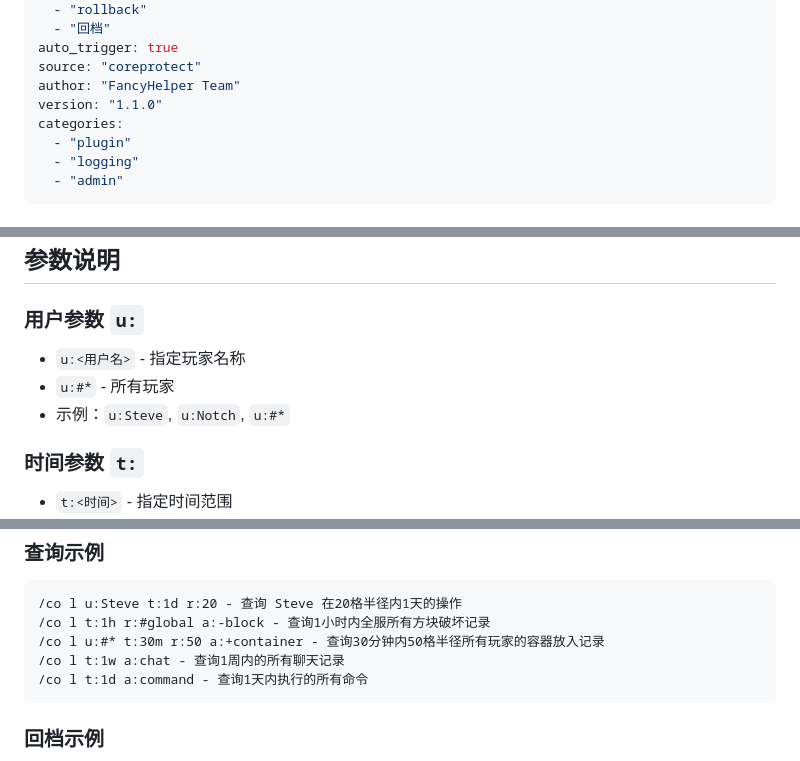
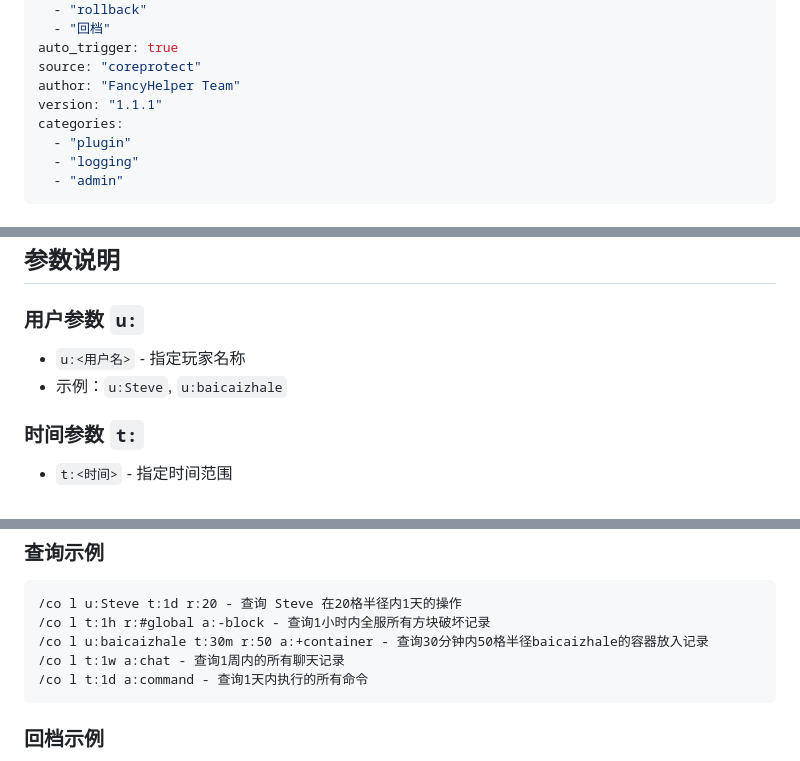
Before and after one commit to baicaizhale/FancySkillMarket, a Markdown page: coreprotect/skill.md, 3 parts joined by grey strips. Drawn GitHub-style.

Commit message:
修改coreprotect

````diff
--- a/coreprotect/skill.md
+++ b/coreprotect/skill.md
@@ -11,7 +11,7 @@ triggers:
 auto_trigger: true
 source: "coreprotect"
 author: "FancyHelper Team"
-version: "1.1.0"
+version: "1.1.1"
 categories:
   - "plugin"
   - "logging"
@@ -88,9 +90,9 @@ categories:
 ## 参数说明
 
 ### 用户参数 `u:`
+
 - `u:<用户名>` - 指定玩家名称
-- `u:#*` - 所有玩家
-- 示例：`u:Steve`, `u:Notch`, `u:#*`
+- 示例：`u:Steve`, `u:baicaizhale`
 
 ### 时间参数 `t:`
 - `t:<时间>` - 指定时间范围
@@ -141,7 +143,7 @@ categories:
 ```
 /co l u:Steve t:1d r:20 - 查询 Steve 在20格半径内1天的操作
 /co l t:1h r:#global a:-block - 查询1小时内全服所有方块破坏记录
-/co l u:#* t:30m r:50 a:+container - 查询30分钟内50格半径所有玩家的容器放入记录
+/co l u:baicaizhale t:30m r:50 a:+container - 查询30分钟内50格半径baicaizhale的容器放入记录
 /co l t:1w a:chat - 查询1周内的所有聊天记录
 /co l t:1d a:command - 查询1天内执行的所有命令
 ```
````
Also changed, not shown: other parts of coreprotect/skill.md (+3 -1 lines).
